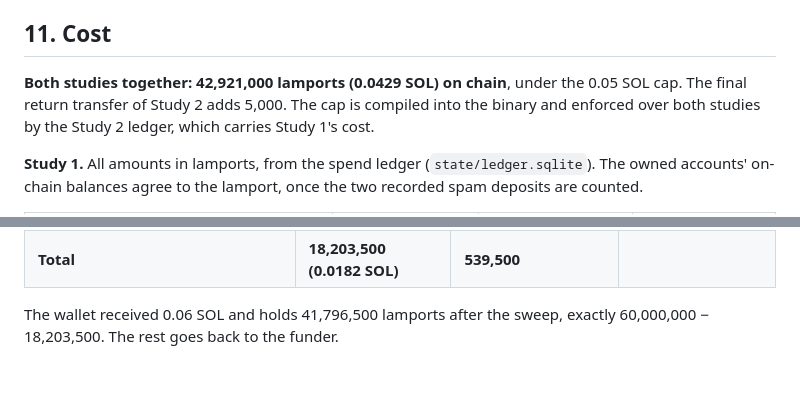
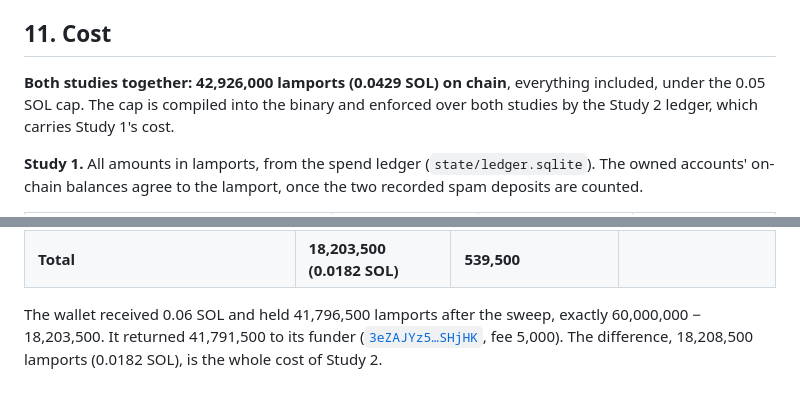
Before and after one commit to eternally-black/alpenglow-validator-ordering, a Markdown page: REPORT.md, 2 parts joined by grey strips. Rendered like a GitHub page.

```diff
--- a/REPORT.md
+++ b/REPORT.md
@@ -412,9 +412,8 @@ eligibility, landing slot and index, each linked to Solana Explorer (`python scr
 
 ## 11. Cost
 
-**Both studies together: 42,921,000 lamports (0.0429 SOL) on chain**, under the 0.05 SOL cap. The final return
-transfer of Study 2 adds 5,000. The cap is compiled into the binary and enforced over both studies by the Study 2
-ledger, which carries Study 1's cost.
+**Both studies together: 42,926,000 lamports (0.0429 SOL) on chain**, everything included, under the 0.05 SOL cap. The
+cap is compiled into the binary and enforced over both studies by the Study 2 ledger, which carries Study 1's cost.
 
 **Study 1.** All amounts in lamports, from the spend ledger (`state/ledger.sqlite`). The owned accounts' on-chain balances agree
 to the lamport, once the two recorded spam deposits are counted.
@@ -443,5 +442,6 @@ lamports as a carry-over. The owned accounts' on-chain balances agree to the lam
 | Stage 2, races and equal keys (234 windows) | 8,682,000 | 0 | 244 |
 | **Total** | **18,203,500 (0.0182 SOL)** | **539,500** | |
 
-The wallet received 0.06 SOL and holds 41,796,500 lamports after the sweep, exactly 60,000,000 − 18,203,500. The rest
-goes back to the funder.
+The wallet received 0.06 SOL and held 41,796,500 lamports after the sweep, exactly 60,000,000 − 18,203,500. It returned
+41,791,500 to its funder ([`3eZAJYz5…SHjHK`](https://explorer.solana.com/tx/3eZAJYz5rNbucd1Yu246uENE2gpseEDzbteA4jVswvuWt7nxXrS7nCsgSHnvTMLb1EDKYNEQhXqHdxWdS2rSHjHK), fee 5,000). The difference,
+18,208,500 lamports (0.0182 SOL), is the whole cost of Study 2.
```
Also changed, not shown: docs/CAMPAIGN-LOG.md (+10 -0 lines).
